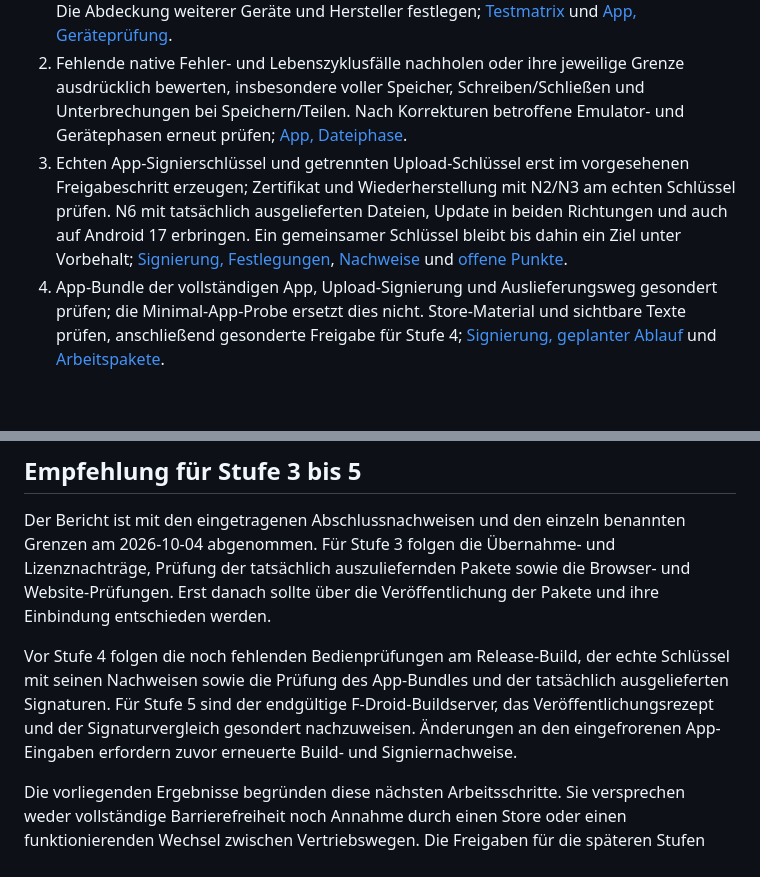
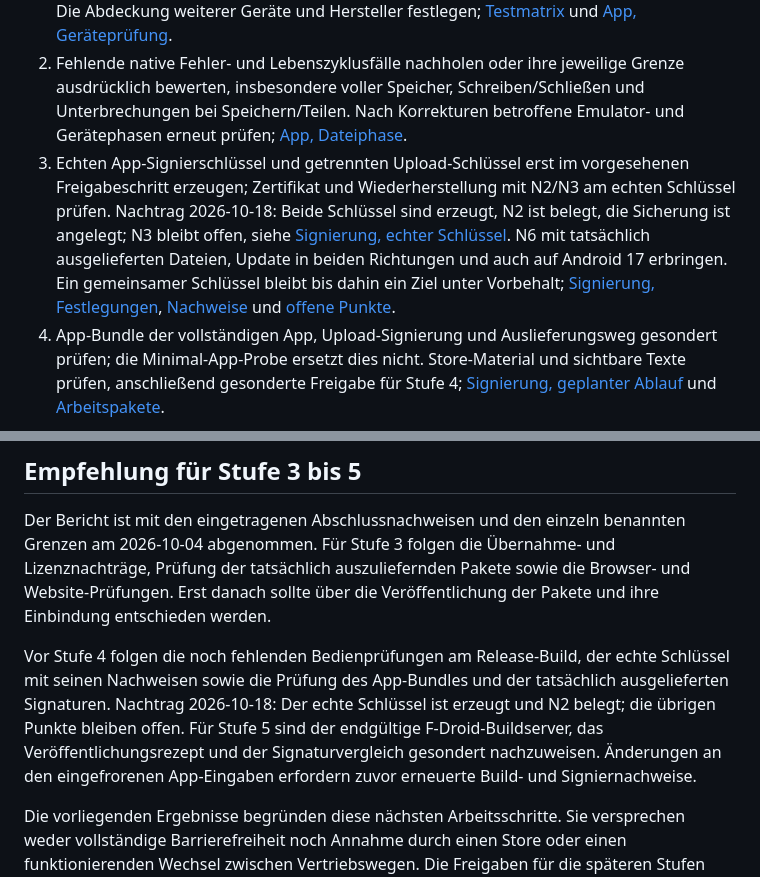
Before and after one commit to baremos/fristenrechner, a Markdown page: docs/stufe2-nachweis.md, 2 parts joined by grey strips. Rendered like a GitHub page; blank space fills up the shorter version.

```diff
--- a/docs/stufe2-nachweis.md
+++ b/docs/stufe2-nachweis.md
@@ -149,7 +149,7 @@ Maßstab sind die [vier Festlegungen vor dem ersten Commit](arbeitspakete.md#vie
 
 1. Den dann vorgesehenen Release-Build auf einem Gerät mit TalkBack prüfen: Formular, Berechnung, Ergebnis, Import einschließlich älterer Projektdatei, sämtliche Dateiaktionen, Fokus nach Dialog und Export, Sperr- und App-Hinweise sowie die übrigen offenen B-Fälle. Die Abdeckung weiterer Geräte und Hersteller festlegen; [Testmatrix](testmatrix.md) und [App, Geräteprüfung](app.md#prüfung-auf-einem-gerät).
 2. Fehlende native Fehler- und Lebenszyklusfälle nachholen oder ihre jeweilige Grenze ausdrücklich bewerten, insbesondere voller Speicher, Schreiben/Schließen und Unterbrechungen bei Speichern/Teilen. Nach Korrekturen betroffene Emulator- und Gerätephasen erneut prüfen; [App, Dateiphase](app.md#dateiphase-auf-api-30-und-36).
-3. Echten App-Signierschlüssel und getrennten Upload-Schlüssel erst im vorgesehenen Freigabeschritt erzeugen; Zertifikat und Wiederherstellung mit N2/N3 am echten Schlüssel prüfen. N6 mit tatsächlich ausgelieferten Dateien, Update in beiden Richtungen und auch auf Android 17 erbringen. Ein gemeinsamer Schlüssel bleibt bis dahin ein Ziel unter Vorbehalt; [Signierung, Festlegungen](signierung.md#festlegungen), [Nachweise](signierung.md#nachweise-für-die-abnahme) und [offene Punkte](signierung.md#offene-punkte).
+3. Echten App-Signierschlüssel und getrennten Upload-Schlüssel erst im vorgesehenen Freigabeschritt erzeugen; Zertifikat und Wiederherstellung mit N2/N3 am echten Schlüssel prüfen. Nachtrag 2026-10-18: Beide Schlüssel sind erzeugt, N2 ist belegt, die Sicherung ist angelegt; N3 bleibt offen, siehe [Signierung, echter Schlüssel](signierung.md#echter-schlüssel). N6 mit tatsächlich ausgelieferten Dateien, Update in beiden Richtungen und auch auf Android 17 erbringen. Ein gemeinsamer Schlüssel bleibt bis dahin ein Ziel unter Vorbehalt; [Signierung, Festlegungen](signierung.md#festlegungen), [Nachweise](signierung.md#nachweise-für-die-abnahme) und [offene Punkte](signierung.md#offene-punkte).
 4. App-Bundle der vollständigen App, Upload-Signierung und Auslieferungsweg gesondert prüfen; die Minimal-App-Probe ersetzt dies nicht. Store-Material und sichtbare Texte prüfen, anschließend gesonderte Freigabe für Stufe 4; [Signierung, geplanter Ablauf](signierung.md#geplanter-ablauf) und [Arbeitspakete](arbeitspakete.md#überblick).
 
 ### Vor Stufe 5
@@ -168,7 +168,7 @@ Maßstab sind die [vier Festlegungen vor dem ersten Commit](arbeitspakete.md#vie
 
 Der Bericht ist mit den eingetragenen Abschlussnachweisen und den einzeln benannten Grenzen am 2026-10-04 abgenommen. Für Stufe 3 folgen die Übernahme- und Lizenznachträge, Prüfung der tatsächlich auszuliefernden Pakete sowie die Browser- und Website-Prüfungen. Erst danach sollte über die Veröffentlichung der Pakete und ihre Einbindung entschieden werden.
 
-Vor Stufe 4 folgen die noch fehlenden Bedienprüfungen am Release-Build, der echte Schlüssel mit seinen Nachweisen sowie die Prüfung des App-Bundles und der tatsächlich ausgelieferten Signaturen. Für Stufe 5 sind der endgültige F-Droid-Buildserver, das Veröffentlichungsrezept und der Signaturvergleich gesondert nachzuweisen. Änderungen an den eingefrorenen App-Eingaben erfordern zuvor erneuerte Build- und Signiernachweise.
+Vor Stufe 4 folgen die noch fehlenden Bedienprüfungen am Release-Build, der echte Schlüssel mit seinen Nachweisen sowie die Prüfung des App-Bundles und der tatsächlich ausgelieferten Signaturen. Nachtrag 2026-10-18: Der echte Schlüssel ist erzeugt und N2 belegt; die übrigen Punkte bleiben offen. Für Stufe 5 sind der endgültige F-Droid-Buildserver, das Veröffentlichungsrezept und der Signaturvergleich gesondert nachzuweisen. Änderungen an den eingefrorenen App-Eingaben erfordern zuvor erneuerte Build- und Signiernachweise.
 
 Die vorliegenden Ergebnisse begründen diese nächsten Arbeitsschritte. Sie versprechen weder vollständige Barrierefreiheit noch Annahme durch einen Store oder einen funktionierenden Wechsel zwischen Vertriebswegen. Die Freigaben für die späteren Stufen bleiben eigenständige Entscheidungen nach [arbeitspakete.md](arbeitspakete.md#überblick).
 
```
Also changed, not shown: docs/arbeitspakete.md (+1 -1 lines), docs/signierung.md (+3 -2 lines).
